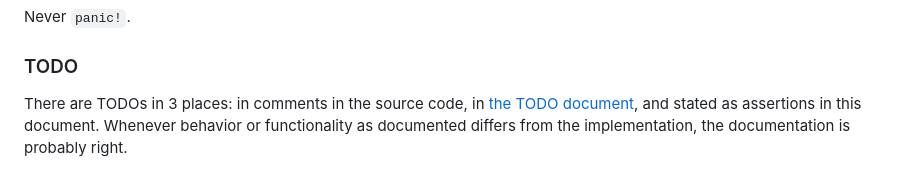
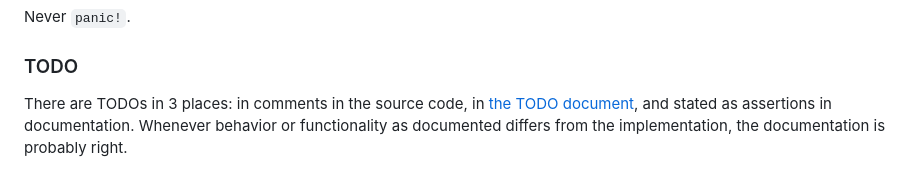
Before and after one commit to noncombatant/futils, a Markdown page: README.md, the part around the change. GitHub-like rendering.

Commit message:
Update README, regarding TODOs

```diff
--- a/README.md
+++ b/README.md
@@ -107,6 +107,6 @@ Never `panic!`.
 ### TODO
 
 There are TODOs in 3 places: in comments in the source code, in [the TODO
-document](TODO.md), and stated as assertions in this document. Whenever behavior
+document](TODO.md), and stated as assertions in documentation. Whenever behavior
 or functionality as documented differs from the implementation, the
 documentation is probably right.
```
